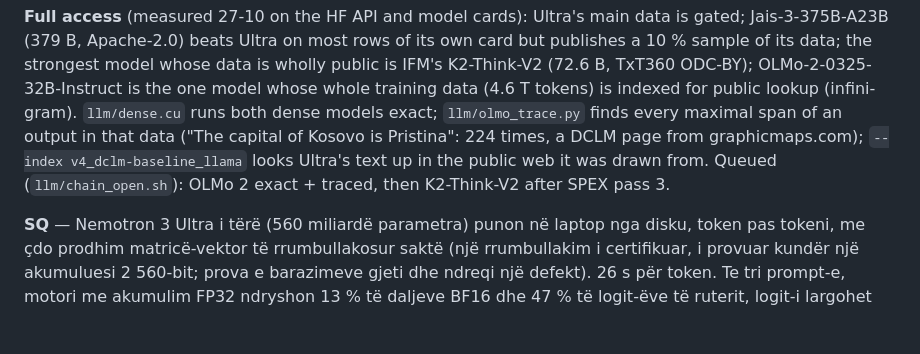
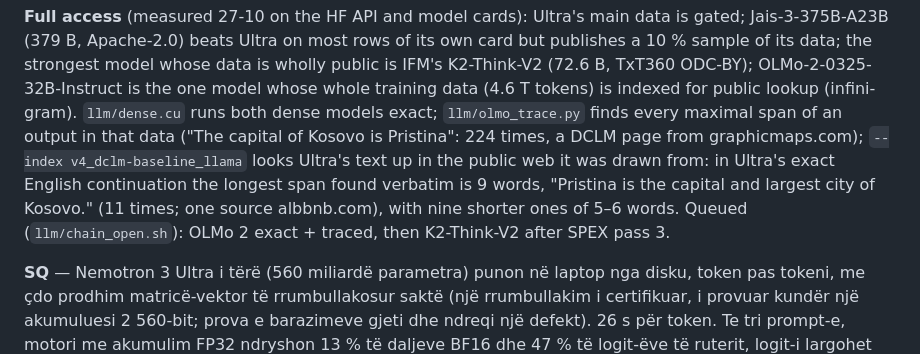
Before and after one commit to ShabanEjupi/ozaki-blackwell, a Markdown page: README.md, the part around the change. Rendered like a GitHub page; blank space fills up the shorter version.

Commit message:
README: Ultra's exact English continuation traced into DCLM (public web): longest verbatim span 9 words, 11 times

```diff
--- a/README.md
+++ b/README.md
@@ -794,7 +794,9 @@ data is wholly public is IFM's K2-Think-V2 (72.6 B, TxT360 ODC-BY); OLMo-2-0325-
 training data (4.6 T tokens) is indexed for public lookup (infini-gram). `llm/dense.cu` runs both dense models exact;
 `llm/olmo_trace.py` finds every maximal span of an output in that data ("The capital of Kosovo is Pristina": 224 times,
 a DCLM page from graphicmaps.com); `--index v4_dclm-baseline_llama` looks Ultra's text up in the public web it was drawn
-from. Queued (`llm/chain_open.sh`): OLMo 2 exact + traced, then K2-Think-V2 after SPEX pass 3.
+from: in Ultra's exact English continuation the longest span found verbatim is 9 words, "Pristina is the capital and
+largest city of Kosovo." (11 times; one source albbnb.com), with nine shorter ones of 5–6 words. Queued
+(`llm/chain_open.sh`): OLMo 2 exact + traced, then K2-Think-V2 after SPEX pass 3.
 
 **SQ** — Nemotron 3 Ultra i tërë (560 miliardë parametra) punon në laptop nga disku, token pas tokeni, me çdo prodhim
 matricë-vektor të rrumbullakosur saktë (një rrumbullakim i certifikuar, i provuar kundër një akumuluesi 2 560-bit; prova e
```
